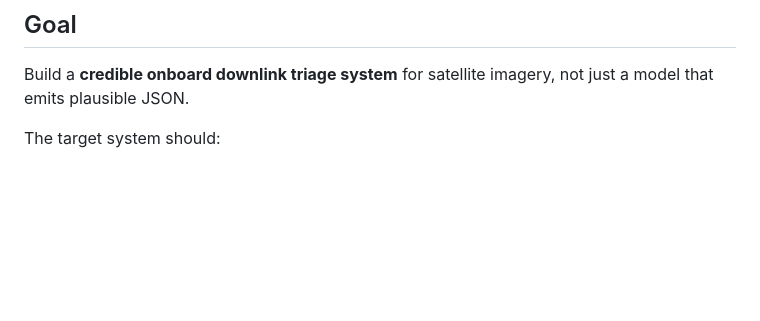
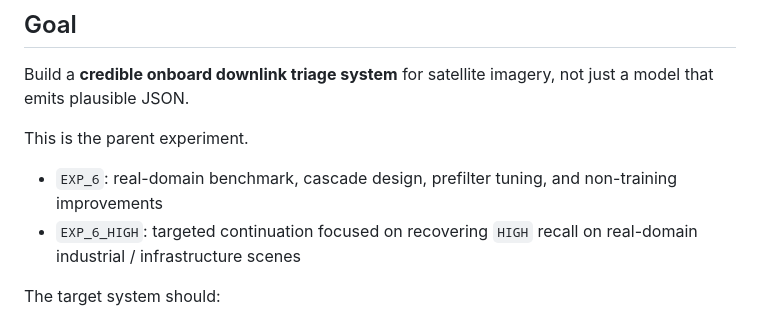
Before and after one commit to marcelo-earth/automatic-downlink, a Markdown page: EXP_6.md, the part around the change. GitHub-like rendering; blank space fills up the shorter version.

Commit message:
Add EXP 6 HIGH follow-up plan

```diff
--- a/EXP_6.md
+++ b/EXP_6.md
@@ -3,6 +3,11 @@
 ## Goal
 
 Build a **credible onboard downlink triage system** for satellite imagery, not just a model that emits plausible JSON.
+
+This is the parent experiment.
+
+- `EXP_6`: real-domain benchmark, cascade design, prefilter tuning, and non-training improvements
+- `EXP_6_HIGH`: targeted continuation focused on recovering `HIGH` recall on real-domain industrial / infrastructure scenes
 
 The target system should:
 
```
Also changed, not shown: EXP_6_HIGH.md (added, +280 -0 lines).
